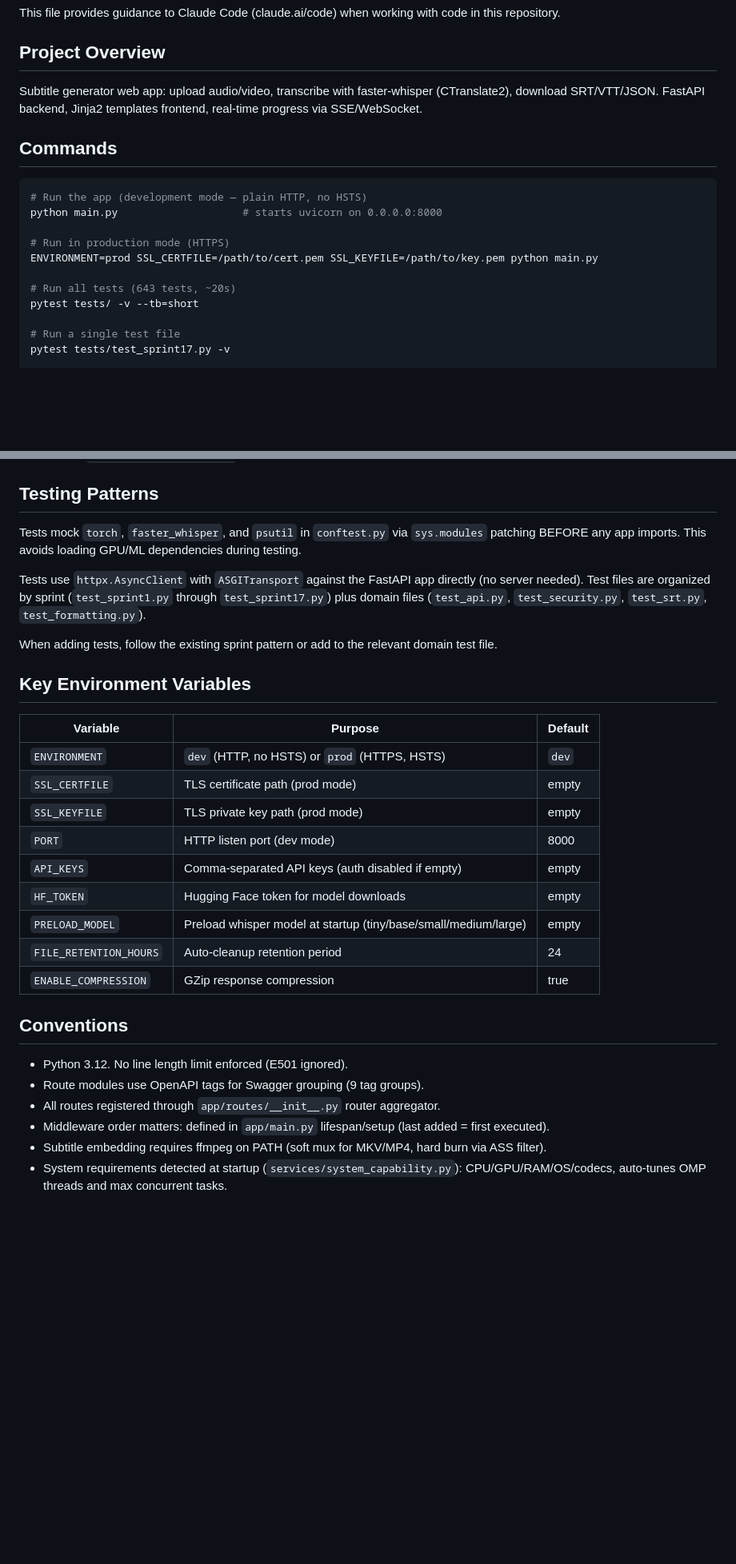
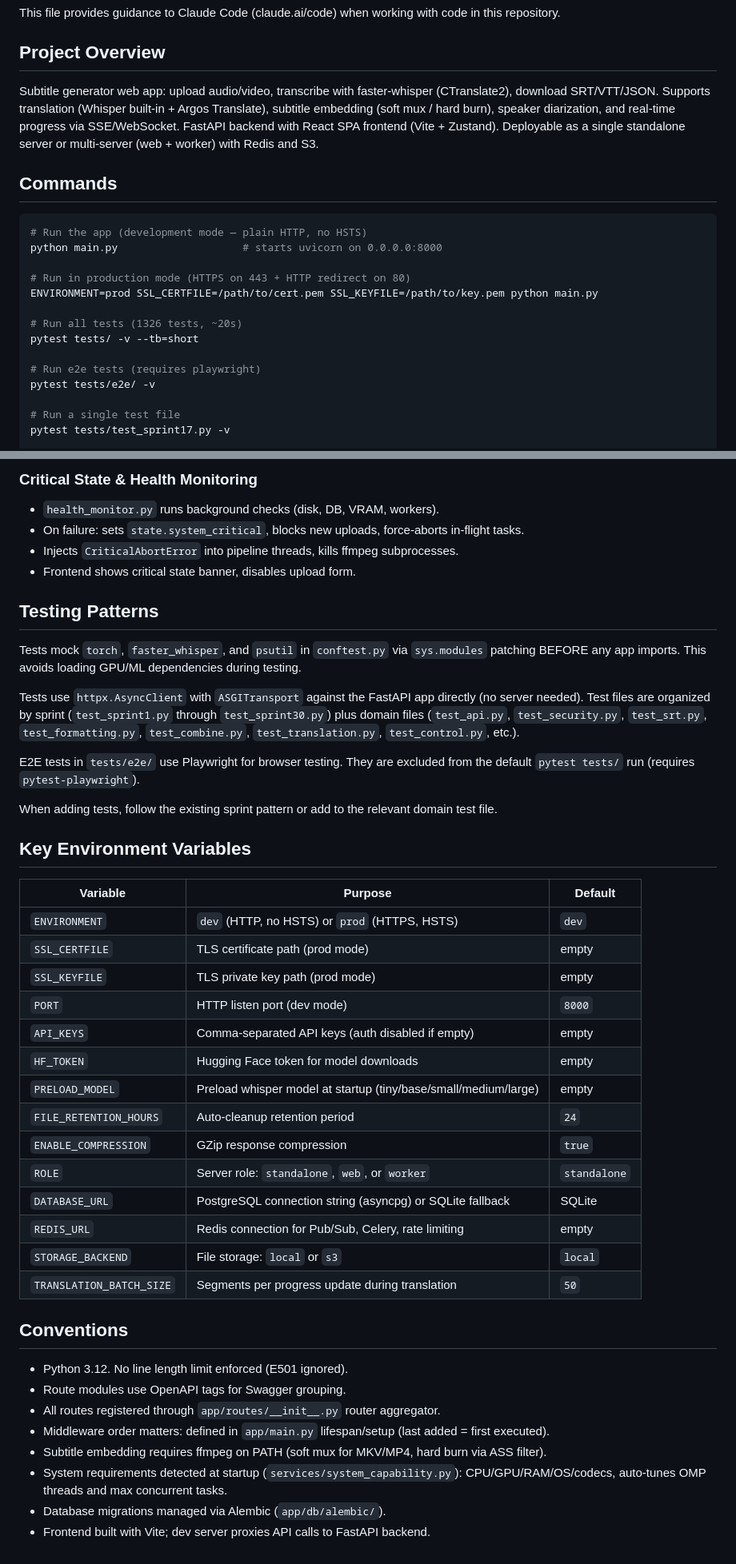
Before and after one commit to volehuy1998/subtitle-generator, a Markdown page: CLAUDE.md, 2 parts joined by grey strips. Shown at 80% size. Rendered like a GitHub page; blank space fills up the shorter version.

```diff
--- a/CLAUDE.md
+++ b/CLAUDE.md
@@ -4,7 +4,7 @@ This file provides guidance to Claude Code (claude.ai/code) when working with co
 
 ## Project Overview
 
-Subtitle generator web app: upload audio/video, transcribe with faster-whisper (CTranslate2), download SRT/VTT/JSON. FastAPI backend, Jinja2 templates frontend, real-time progress via SSE/WebSocket.
+Subtitle generator web app: upload audio/video, transcribe with faster-whisper (CTranslate2), download SRT/VTT/JSON. Supports translation (Whisper built-in + Argos Translate), subtitle embedding (soft mux / hard burn), speaker diarization, and real-time progress via SSE/WebSocket. FastAPI backend with React SPA frontend (Vite + Zustand). Deployable as a single standalone server or multi-server (web + worker) with Redis and S3.
 
 ## Commands
 
@@ -12,11 +12,14 @@ Subtitle generator web app: upload audio/video, transcribe with faster-whisper (
 # Run the app (development mode — plain HTTP, no HSTS)
 python main.py                    # starts uvicorn on 0.0.0.0:8000
 
-# Run in production mode (HTTPS)
+# Run in production mode (HTTPS on 443 + HTTP redirect on 80)
 ENVIRONMENT=prod SSL_CERTFILE=/path/to/cert.pem SSL_KEYFILE=/path/to/key.pem python main.py
 
-# Run all tests (643 tests, ~20s)
+# Run all tests (1326 tests, ~20s)
 pytest tests/ -v --tb=short
+
+# Run e2e tests (requires playwright)
+pytest tests/e2e/ -v
 
 # Run a single test file
 pytest tests/test_sprint17.py -v
@@ -63,8 +95,16 @@ Three transport options, all delivering the same pipeline events:
+### Critical State & Health Monitoring
+- `health_monitor.py` runs background checks (disk, DB, VRAM, workers).
+- On failure: sets `state.system_critical`, blocks new uploads, force-aborts in-flight tasks.
+- Injects `CriticalAbortError` into pipeline threads, kills ffmpeg subprocesses.
+- Frontend shows critical state banner, disables upload form.
+
 ## Testing Patterns
 
 Tests mock `torch`, `faster_whisper`, and `psutil` in `conftest.py` via `sys.modules` patching BEFORE any app imports. This avoids loading GPU/ML dependencies during testing.
 
-Tests use `httpx.AsyncClient` with `ASGITransport` against the FastAPI app directly (no server needed). Test files are organized by sprint (`test_sprint1.py` through `test_sprint17.py`) plus domain files (`test_api.py`, `test_security.py`, `test_srt.py`, `test_formatting.py`).
+Tests use `httpx.AsyncClient` with `ASGITransport` against the FastAPI app directly (no server needed). Test files are organized by sprint (`test_sprint1.py` through `test_sprint30.py`) plus domain files (`test_api.py`, `test_security.py`, `test_srt.py`, `test_formatting.py`, `test_combine.py`, `test_translation.py`, `test_control.py`, etc.).
+
+E2E tests in `tests/e2e/` use Playwright for browser testing. They are excluded from the default `pytest tests/` run (requires `pytest-playwright`).
 
 When adding tests, follow the existing sprint pattern or add to the relevant domain test file.
 
@@ -75,18 +115,25 @@ When adding tests, follow the existing sprint pattern or add to the relevant dom
 | `ENVIRONMENT` | `dev` (HTTP, no HSTS) or `prod` (HTTPS, HSTS) | `dev` |
 | `SSL_CERTFILE` | TLS certificate path (prod mode) | empty |
 | `SSL_KEYFILE` | TLS private key path (prod mode) | empty |
-| `PORT` | HTTP listen port (dev mode) | 8000 |
+| `PORT` | HTTP listen port (dev mode) | `8000` |
 | `API_KEYS` | Comma-separated API keys (auth disabled if empty) | empty |
 | `HF_TOKEN` | Hugging Face token for model downloads | empty |
 | `PRELOAD_MODEL` | Preload whisper model at startup (tiny/base/small/medium/large) | empty |
-| `FILE_RETENTION_HOURS` | Auto-cleanup retention period | 24 |
-| `ENABLE_COMPRESSION` | GZip response compression | true |
+| `FILE_RETENTION_HOURS` | Auto-cleanup retention period | `24` |
+| `ENABLE_COMPRESSION` | GZip response compression | `true` |
+| `ROLE` | Server role: `standalone`, `web`, or `worker` | `standalone` |
+| `DATABASE_URL` | PostgreSQL connection string (asyncpg) or SQLite fallback | SQLite |
+| `REDIS_URL` | Redis connection for Pub/Sub, Celery, rate limiting | empty |
+| `STORAGE_BACKEND` | File storage: `local` or `s3` | `local` |
+| `TRANSLATION_BATCH_SIZE` | Segments per progress update during translation | `50` |
 
 ## Conventions
 
 - Python 3.12. No line length limit enforced (E501 ignored).
-- Route modules use OpenAPI tags for Swagger grouping (9 tag groups).
+- Route modules use OpenAPI tags for Swagger grouping.
 - All routes registered through `app/routes/__init__.py` router aggregator.
 - Middleware order matters: defined in `app/main.py` lifespan/setup (last added = first executed).
 - Subtitle embedding requires ffmpeg on PATH (soft mux for MKV/MP4, hard burn via ASS filter).
 - System requirements detected at startup (`services/system_capability.py`): CPU/GPU/RAM/OS/codecs, auto-tunes OMP threads and max concurrent tasks.
+- Database migrations managed via Alembic (`app/db/alembic/`).
+- Frontend built with Vite; dev server proxies API calls to FastAPI backend.
```
Also changed, not shown: other parts of CLAUDE.md (+39 -10 lines).
